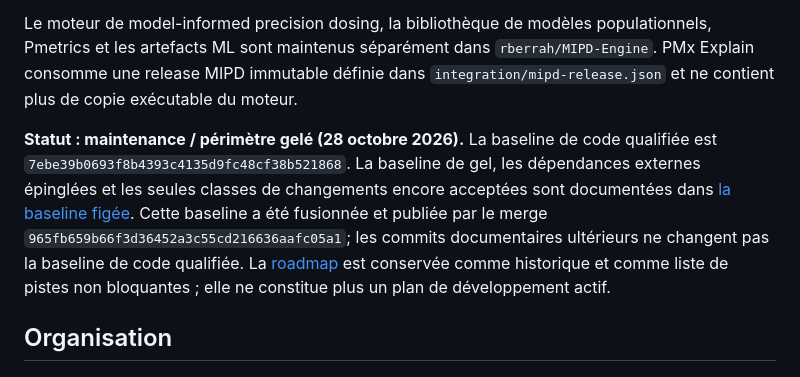
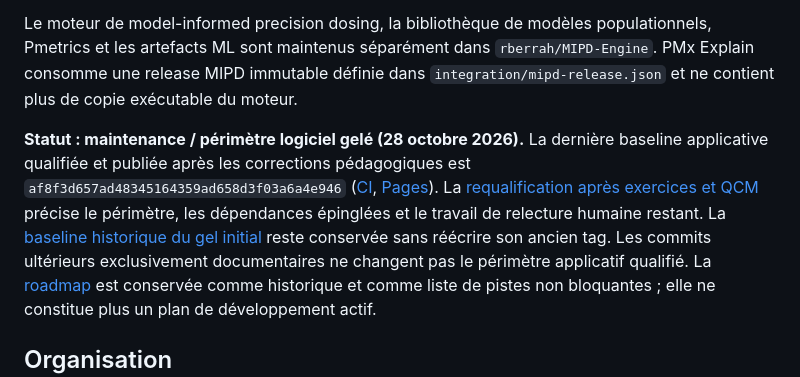
Before and after one commit to rberrah/rberrah.github.io, a Markdown page: README.md, the part around the change. Drawn GitHub-style.

Commit message:
docs(freeze): point current README and deployment evidence at qualified, published October 28 baseline

```diff
--- a/README.md
+++ b/README.md
@@ -9,13 +9,15 @@ populationnels, Pmetrics et les artefacts ML sont maintenus séparément dans
 dans `integration/mipd-release.json` et ne contient plus de copie exécutable du
 moteur.
 
-**Statut : maintenance / périmètre gelé (28 octobre 2026).** La baseline de code
-qualifiée est `7ebe39b0693f8b4393c4135d9fc48cf38b521868`. La baseline de gel,
-les dépendances externes épinglées et les seules classes de changements encore
-acceptées sont documentées dans [la baseline figée](docs/FROZEN_BASELINE_20261028.md).
-Cette baseline a été fusionnée et publiée par le merge
-`965fb659b66f3d36452a3c55cd216636aafc05a1`; les commits documentaires
-ultérieurs ne changent pas la baseline de code qualifiée.
+**Statut : maintenance / périmètre logiciel gelé (28 octobre 2026).** La dernière
+baseline applicative qualifiée et publiée après les corrections pédagogiques est
+`af8f3d657ad48345164359ad658d3f03a6a4e946` ([CI](https://github.com/rberrah/rberrah.github.io/actions/runs/40764081497),
+[Pages](https://github.com/rberrah/rberrah.github.io/actions/runs/40765107725)).
+La [requalification après exercices et QCM](docs/FROZEN_BASELINE_POST_PEDAGOGY_20261028.md)
+précise le périmètre, les dépendances épinglées et le travail de relecture
+humaine restant. La [baseline historique du gel initial](docs/FROZEN_BASELINE_20261028.md)
+reste conservée sans réécrire son ancien tag. Les commits ultérieurs
+exclusivement documentaires ne changent pas le périmètre applicatif qualifié.
 La [roadmap](ROADMAP.md) est conservée comme historique et comme liste de pistes
 non bloquantes ; elle ne constitue plus un plan de développement actif.
 
```
